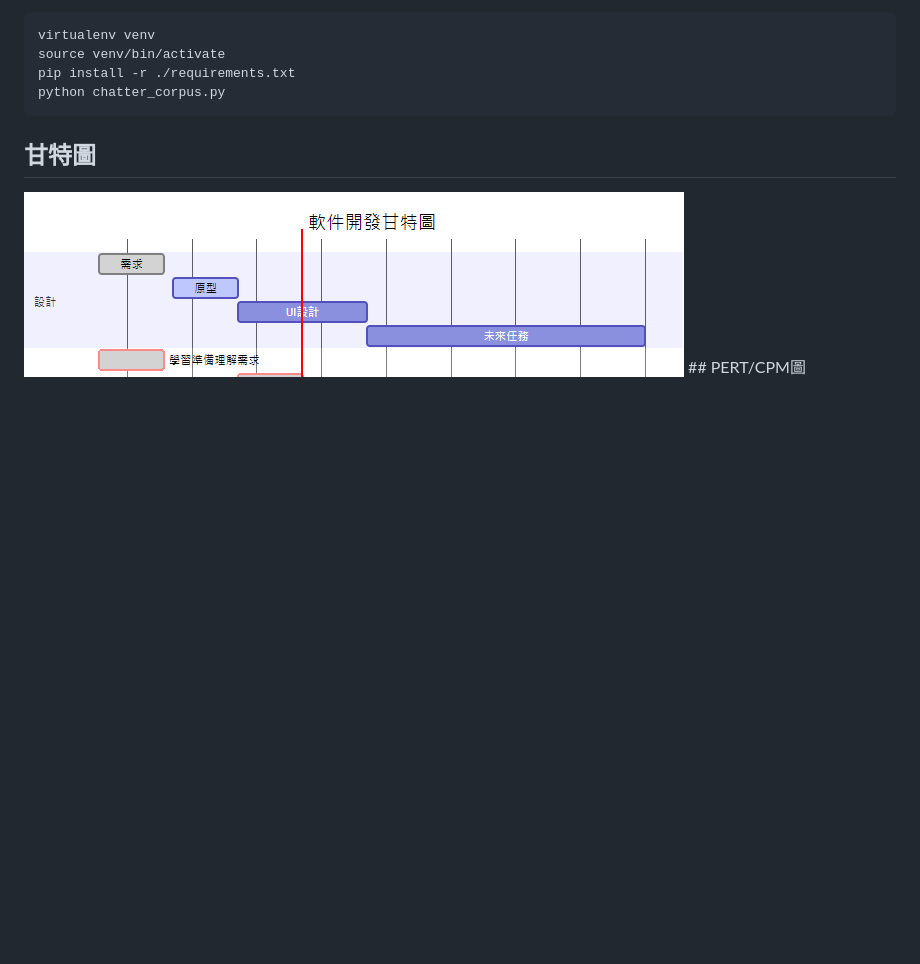
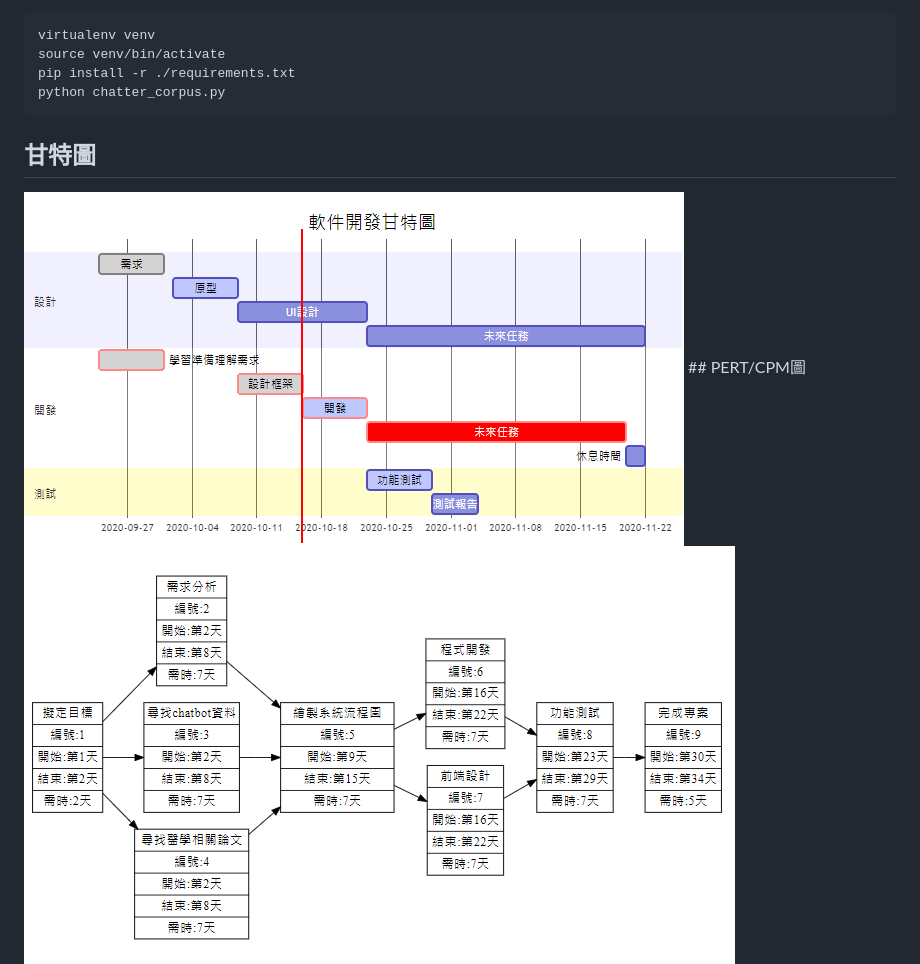
Before and after one commit to samdjk118/109-1-O-O, a Markdown page: README.md, the part around the change. Drawn GitHub-style; pictures changed too: img/pert.png (added); blank space fills up the shorter version.

Commit message:
upload pert img 2020/10/16

```diff
--- a/README.md
+++ b/README.md
@@ -26,3 +26,4 @@
 ## 甘特圖
   <img src="/img/Gantt.png" />
 ## PERT/CPM圖
+  <img src="/img/pert.png" />
```
